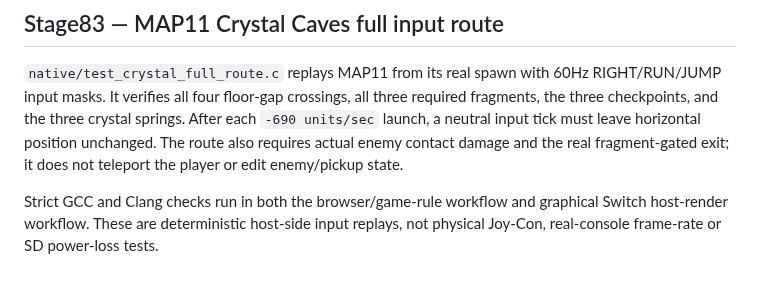
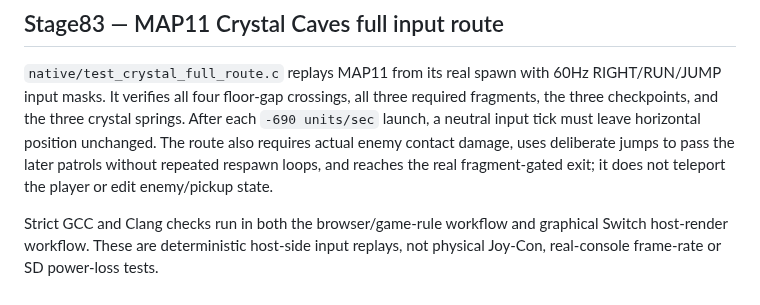
Before and after one commit to stanmasked/rikitu-zavodnye-tropy, a Markdown page: switch_graphical/README.md, the part around the change. Rendered like a GitHub page.

Commit message:
Document patrol handling in Stage 83 route regression

```diff
--- a/switch_graphical/README.md
+++ b/switch_graphical/README.md
@@ -839,9 +839,10 @@ certification.
 60Hz RIGHT/RUN/JUMP input masks. It verifies all four floor-gap crossings,
 all three required fragments, the three checkpoints, and the three crystal
 springs. After each `-690 units/sec` launch, a neutral input tick must leave
-horizontal position unchanged. The route also requires actual enemy contact
-damage and the real fragment-gated exit; it does not teleport the player or
-edit enemy/pickup state.
+horizontal position unchanged. The route also requires actual enemy contact damage, uses deliberate
+jumps to pass the later patrols without repeated respawn loops, and reaches
+the real fragment-gated exit; it does not teleport the player or edit
+enemy/pickup state.
 
 Strict GCC and Clang checks run in both the browser/game-rule workflow and
 graphical Switch host-render workflow. These are deterministic host-side
```
